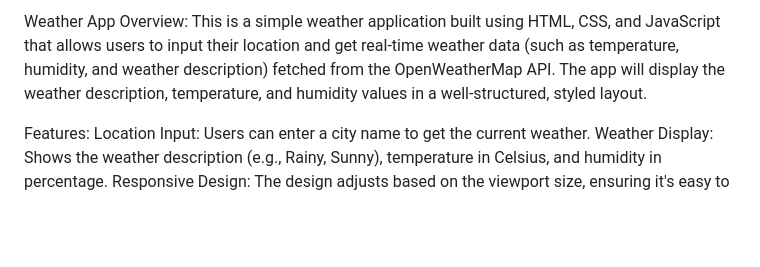
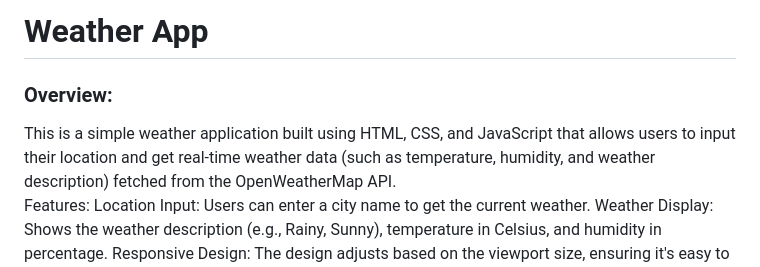
Before and after one commit to RajeshBisai0710/myproject1st, a Markdown page: README.md, the part around one of its changes. GitHub-like rendering; blank space fills up the shorter version.

```diff
--- a/README.md
+++ b/README.md
@@ -1,6 +1,6 @@
-Weather App
-Overview:
-This is a simple weather application built using HTML, CSS, and JavaScript that allows users to input their location and get real-time weather data (such as temperature, humidity, and weather description) fetched from the OpenWeatherMap API. The app will display the weather description, temperature, and humidity values in a well-structured, styled layout.
+<h1>Weather App</h1>
+<h3>Overview:</h3>
+This is a simple weather application built using HTML, CSS, and JavaScript that allows users to input their location and get real-time weather data (such as temperature, humidity, and weather description) fetched from the OpenWeatherMap API.
 
 Features:
 Location Input: Users can enter a city name to get the current weather.
```
Also changed, not shown: other parts of README.md (+24 -13 lines).
